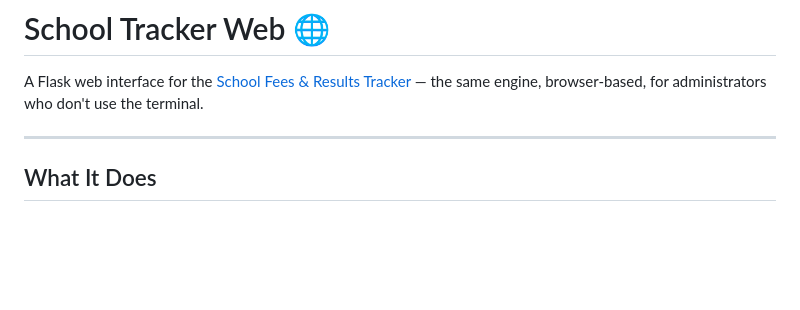
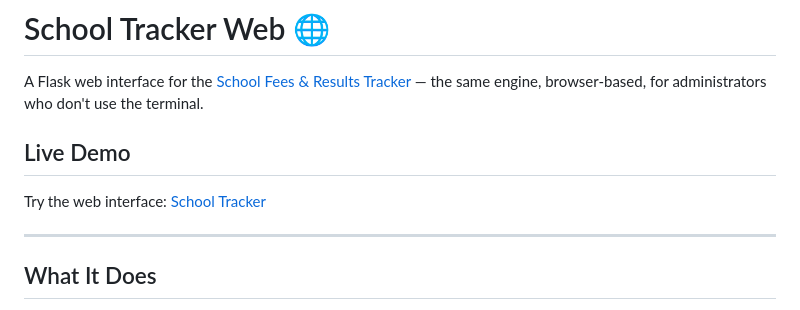
Before and after one commit to aloismutharimi/school_tracker-web, a Markdown page: README.md, the part around the change. GitHub-like rendering; blank space fills up the shorter version.

Commit message:
Add live demo link

```diff
--- a/README.md
+++ b/README.md
@@ -1,6 +1,10 @@
 # School Tracker Web 🌐
 
 A Flask web interface for the [School Fees & Results Tracker](https://github.com/aloismutharimi/school_tracker-sys) — the same engine, browser-based, for administrators who don't use the terminal.
+
+## Live Demo
+
+Try the web interface: [School Tracker](https://school-tracker-web.onrender.com)
 
 ---
 
```
